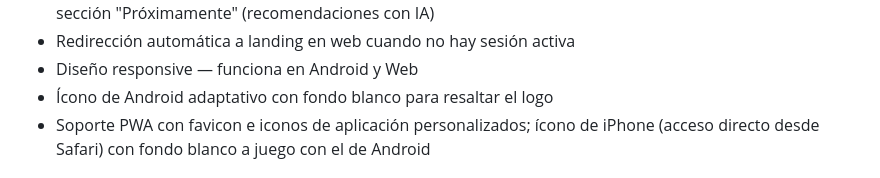
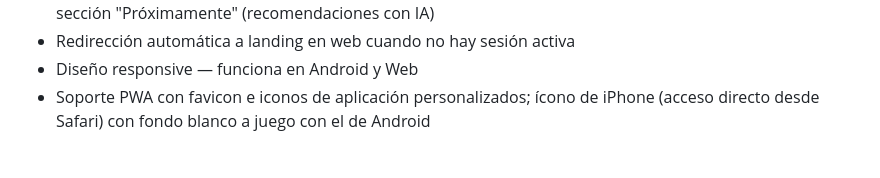
Before and after one commit to Ericknvp/monedo, a Markdown page: README.md, the part around the change. Drawn GitHub-style.

Commit message:
Remove Android icon description from README
Removed the line about the adaptive Android icon with a white background.

```diff
--- a/README.md
+++ b/README.md
@@ -31,7 +31,6 @@ Monedo permite registrar y visualizar movimientos financieros de forma clara e i
 - Landing page pública con características, sección "Cómo funciona" (incluye cuentas y exportación), y sección "Próximamente" (recomendaciones con IA)
 - Redirección automática a landing en web cuando no hay sesión activa
 - Diseño responsive — funciona en Android y Web
-- Ícono de Android adaptativo con fondo blanco para resaltar el logo
 - Soporte PWA con favicon e iconos de aplicación personalizados; ícono de iPhone (acceso directo desde Safari) con fondo blanco a juego con el de Android
 
 ## Paleta de colores
```
